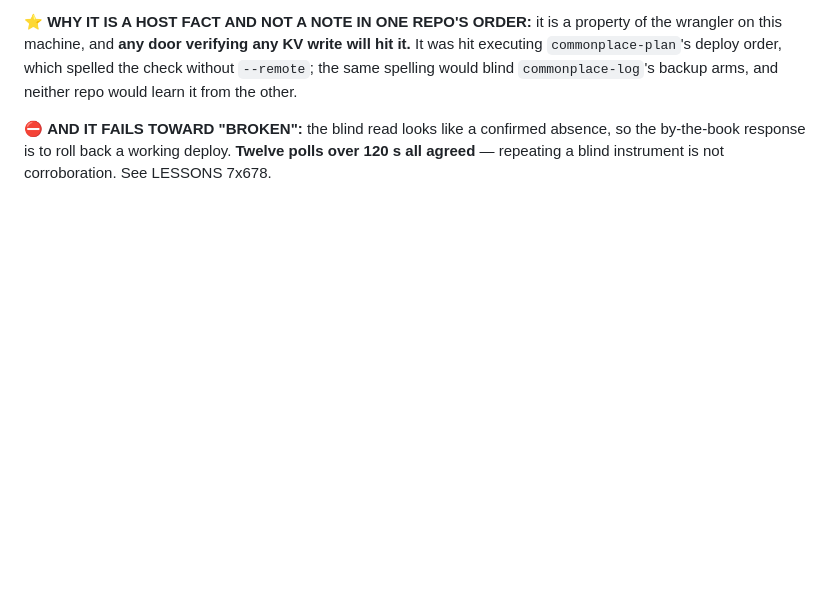
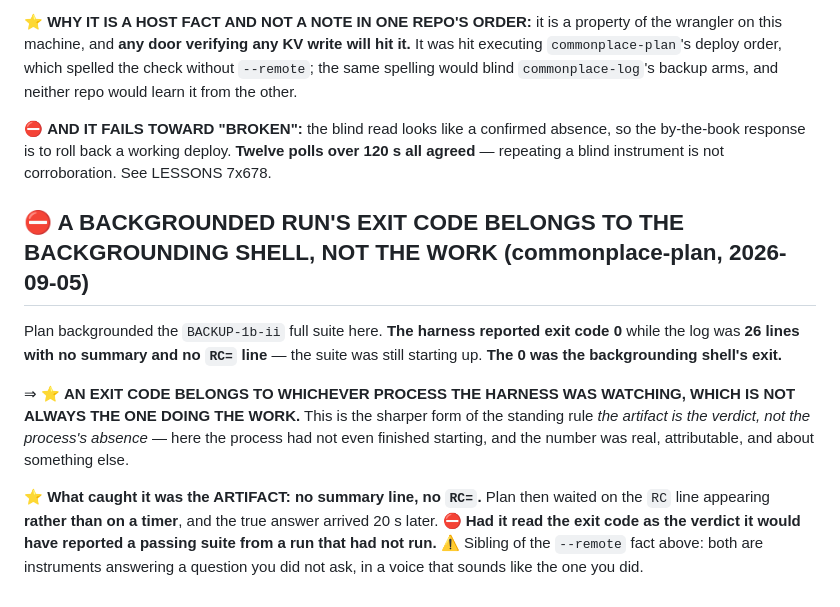
Before and after one commit to jes5199/boss-clod, a Markdown page: HOST-FACTS.md, the part around the change. GitHub-like rendering; blank space fills up the shorter version.

Commit message:
host fact: a backgrounded run's exit code is the shell's

```diff
--- a/HOST-FACTS.md
+++ b/HOST-FACTS.md
@@ -739,3 +739,20 @@ blind `commonplace-log`'s backup arms, and neither repo would learn it from the
 ⛔ **AND IT FAILS TOWARD "BROKEN":** the blind read looks like a confirmed absence, so the by-the-book
 response is to roll back a working deploy. **Twelve polls over 120 s all agreed** — repeating a blind
 instrument is not corroboration. See LESSONS 7x678.
+
+## ⛔ A BACKGROUNDED RUN'S EXIT CODE BELONGS TO THE BACKGROUNDING SHELL, NOT THE WORK (commonplace-plan, 2026-09-05)
+
+Plan backgrounded the `BACKUP-1b-ii` full suite here. **The harness reported exit code 0** while the
+log was **26 lines with no summary and no `RC=` line** — the suite was still starting up. **The 0 was
+the backgrounding shell's exit.**
+
+⇒ ⭐ **AN EXIT CODE BELONGS TO WHICHEVER PROCESS THE HARNESS WAS WATCHING, WHICH IS NOT ALWAYS THE ONE
+DOING THE WORK.** This is the sharper form of the standing rule *the artifact is the verdict, not the
+process's absence* — here the process had not even finished starting, and the number was real,
+attributable, and about something else.
+
+⭐ **What caught it was the ARTIFACT: no summary line, no `RC=`.** Plan then waited on the `RC` line
+appearing **rather than on a timer**, and the true answer arrived 20 s later.
+⛔ **Had it read the exit code as the verdict it would have reported a passing suite from a run that
+had not run.** ⚠️ Sibling of the `--remote` fact above: both are instruments answering a question you
+did not ask, in a voice that sounds like the one you did.
```
